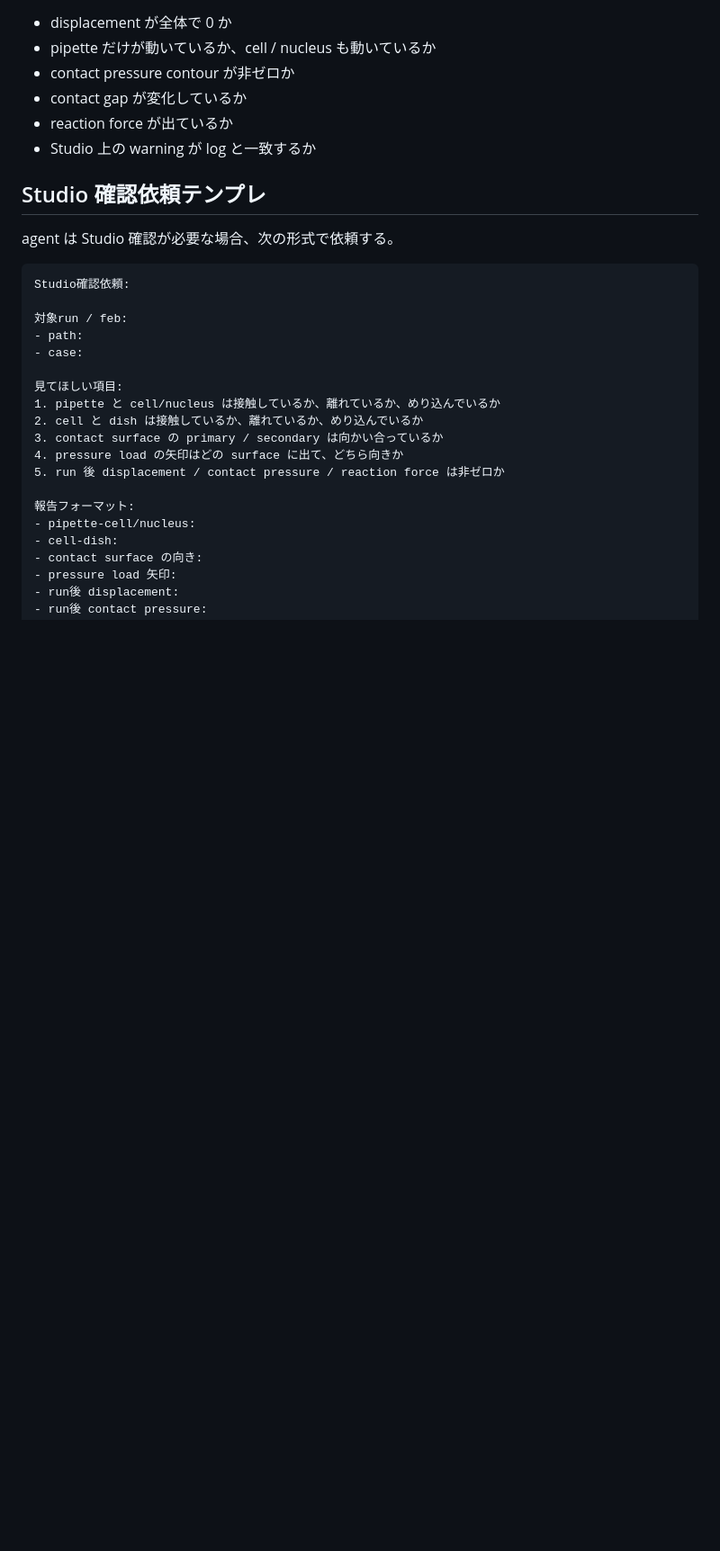
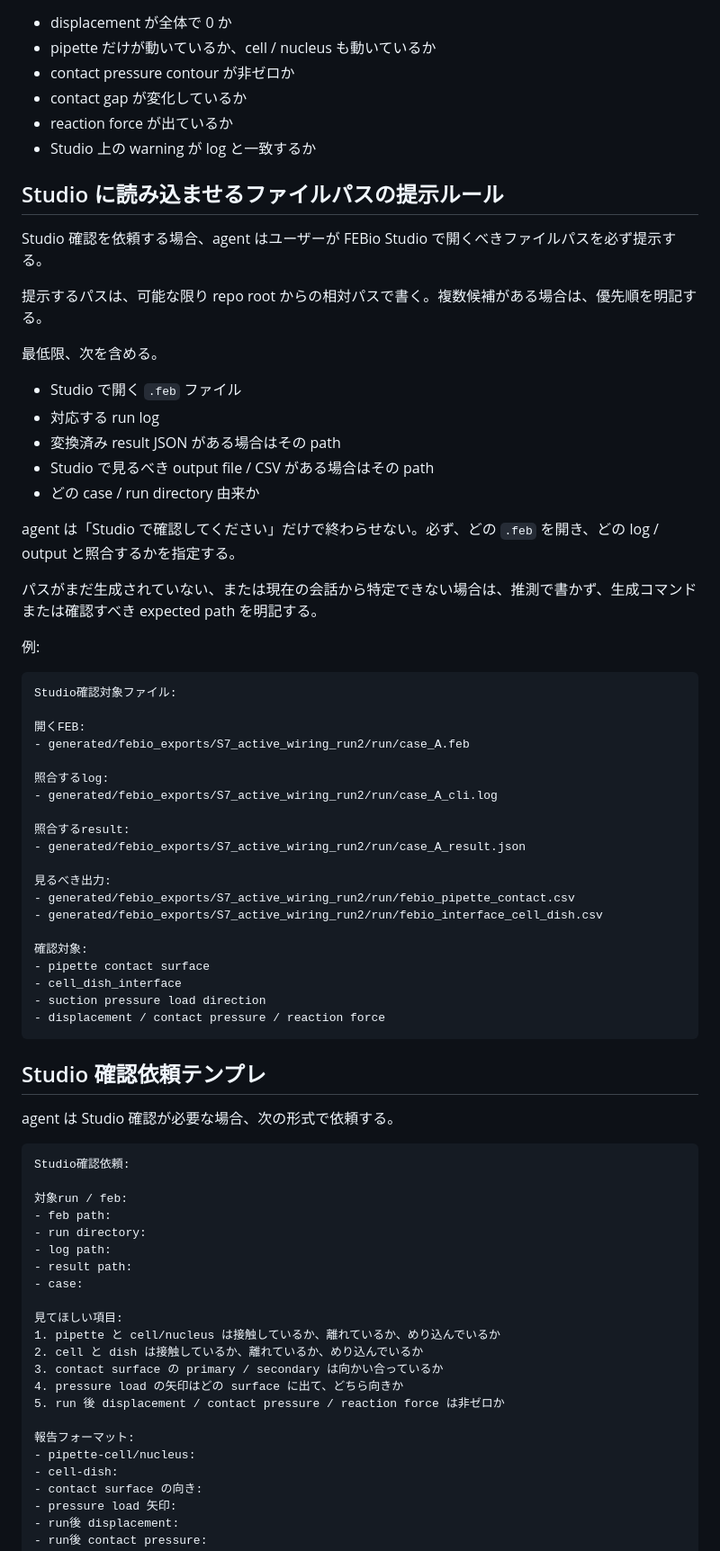
Before and after one commit to sho0yama923-lgtm/nuclear_simu, a Markdown page: docs/ops/STUDIO_CONFIRMATION_GATES.md, the part around the change. Shown at 90% size. GitHub-like rendering; blank space fills up the shorter version.

Commit message:
Clarify Studio confirmation file path requirements

````diff
--- a/docs/ops/STUDIO_CONFIRMATION_GATES.md
+++ b/docs/ops/STUDIO_CONFIRMATION_GATES.md
@@ -105,6 +105,49 @@ agent は full model とは別に、最小 force-transfer debug model を追加
 - reaction force が出ているか
 - Studio 上の warning が log と一致するか
 
+## Studio に読み込ませるファイルパスの提示ルール
+
+Studio 確認を依頼する場合、agent はユーザーが FEBio Studio で開くべきファイルパスを必ず提示する。
+
+提示するパスは、可能な限り repo root からの相対パスで書く。複数候補がある場合は、優先順を明記する。
+
+最低限、次を含める。
+
+- Studio で開く `.feb` ファイル
+- 対応する run log
+- 変換済み result JSON がある場合はその path
+- Studio で見るべき output file / CSV がある場合はその path
+- どの case / run directory 由来か
+
+agent は「Studio で確認してください」だけで終わらせない。必ず、どの `.feb` を開き、どの log / output と照合するかを指定する。
+
+パスがまだ生成されていない、または現在の会話から特定できない場合は、推測で書かず、生成コマンドまたは確認すべき expected path を明記する。
+
+例:
+
+```text
+Studio確認対象ファイル:
+
+開くFEB:
+- generated/febio_exports/S7_active_wiring_run2/run/case_A.feb
+
+照合するlog:
+- generated/febio_exports/S7_active_wiring_run2/run/case_A_cli.log
+
+照合するresult:
+- generated/febio_exports/S7_active_wiring_run2/run/case_A_result.json
+
+見るべき出力:
+- generated/febio_exports/S7_active_wiring_run2/run/febio_pipette_contact.csv
+- generated/febio_exports/S7_active_wiring_run2/run/febio_interface_cell_dish.csv
+
+確認対象:
+- pipette contact surface
+- cell_dish_interface
+- suction pressure load direction
+- displacement / contact pressure / reaction force
+```
+
 ## Studio 確認依頼テンプレ
 
 agent は Studio 確認が必要な場合、次の形式で依頼する。
@@ -113,7 +156,10 @@ agent は Studio 確認が必要な場合、次の形式で依頼する。
 Studio確認依頼:
 
 対象run / feb:
-- path:
+- feb path:
+- run directory:
+- log path:
+- result path:
 - case:
 
 見てほしい項目:
````
